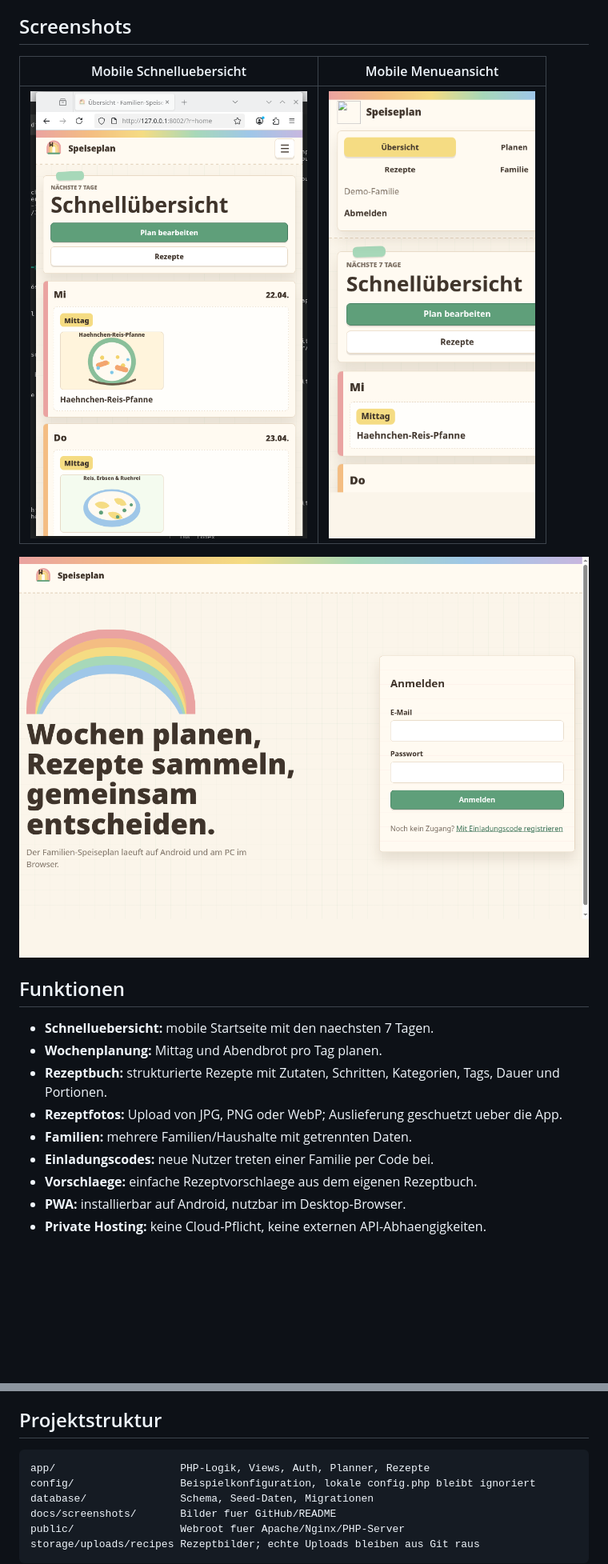
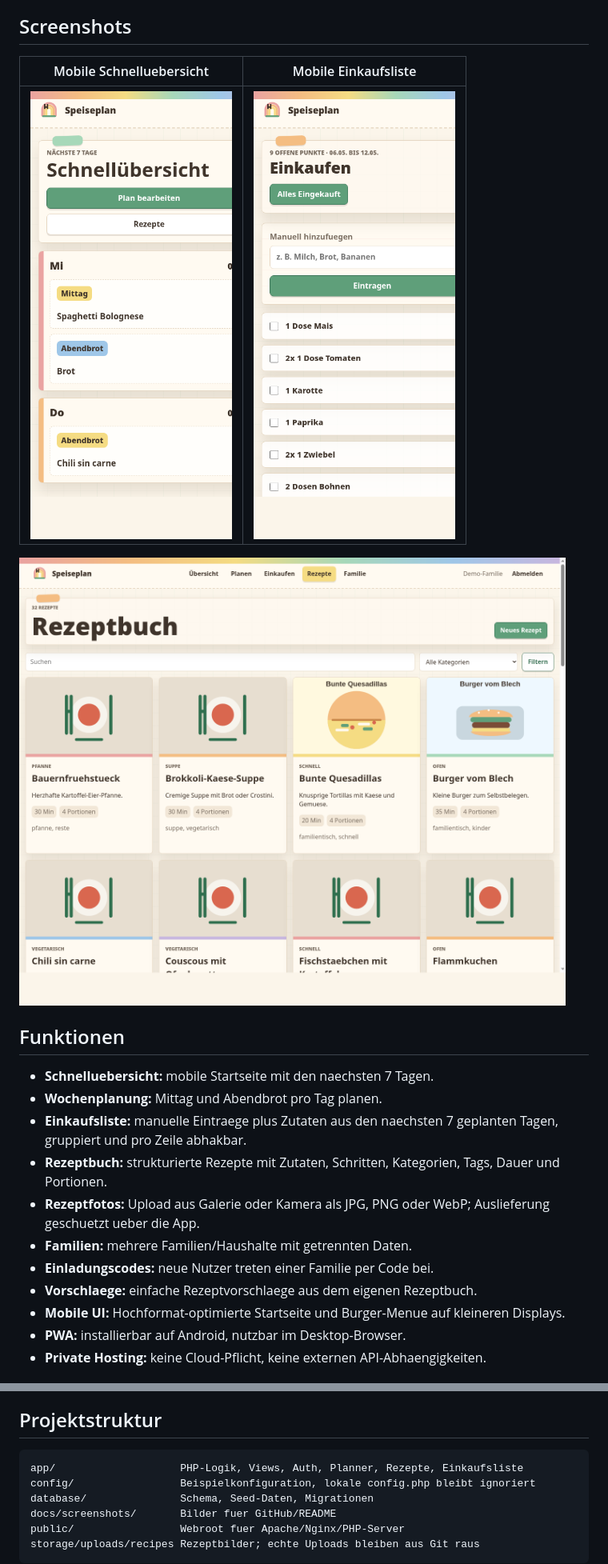
Before and after one commit to binfox/speiseplan, a Markdown page: README.md, 2 parts joined by grey strips. Shown: that part at 80% size. Drawn GitHub-style; pictures changed too: docs/screenshots/login-desktop.png (deleted), docs/screenshots/menu-mobile.png (deleted), docs/screenshots/overview-mobile.png; blank space fills up the shorter version.

Commit message:
Add shopping list and refresh documentation

````diff
--- a/README.md
+++ b/README.md
@@ -9,21 +9,23 @@ Eine kleine, selbst gehostete PHP/MariaDB-PWA fuer Familien, die ihren woechentl
 
 ## Screenshots
 
-| Mobile Schnelluebersicht | Mobile Menueansicht |
+| Mobile Schnelluebersicht | Mobile Einkaufsliste |
 | --- | --- |
-| ![Mobile Schnelluebersicht](docs/screenshots/overview-mobile.png) | ![Mobile Menueansicht](docs/screenshots/menu-mobile.png) |
+| ![Mobile Schnelluebersicht](docs/screenshots/overview-mobile.png) | ![Mobile Einkaufsliste](docs/screenshots/shopping-mobile.png) |
 
-![Login Desktop](docs/screenshots/login-desktop.png)
+![Rezeptbuch Desktop](docs/screenshots/recipes-desktop.png)
 
 ## Funktionen
 
 - **Schnelluebersicht:** mobile Startseite mit den naechsten 7 Tagen.
 - **Wochenplanung:** Mittag und Abendbrot pro Tag planen.
+- **Einkaufsliste:** manuelle Eintraege plus Zutaten aus den naechsten 7 geplanten Tagen, gruppiert und pro Zeile abhakbar.
 - **Rezeptbuch:** strukturierte Rezepte mit Zutaten, Schritten, Kategorien, Tags, Dauer und Portionen.
-- **Rezeptfotos:** Upload von JPG, PNG oder WebP; Auslieferung geschuetzt ueber die App.
+- **Rezeptfotos:** Upload aus Galerie oder Kamera als JPG, PNG oder WebP; Auslieferung geschuetzt ueber die App.
 - **Familien:** mehrere Familien/Haushalte mit getrennten Daten.
 - **Einladungscodes:** neue Nutzer treten einer Familie per Code bei.
 - **Vorschlaege:** einfache Rezeptvorschlaege aus dem eigenen Rezeptbuch.
+- **Mobile UI:** Hochformat-optimierte Startseite und Burger-Menue auf kleineren Displays.
 - **PWA:** installierbar auf Android, nutzbar im Desktop-Browser.
 - **Private Hosting:** keine Cloud-Pflicht, keine externen API-Abhaengigkeiten.
 
@@ -40,7 +42,7 @@ Keine Composer- oder Node-Abhaengigkeiten erforderlich.
 ## Projektstruktur
 
 ```text
-app/                    PHP-Logik, Views, Auth, Planner, Rezepte
+app/                    PHP-Logik, Views, Auth, Planner, Rezepte, Einkaufsliste
 config/                 Beispielkonfiguration, lokale config.php bleibt ignoriert
 database/               Schema, Seed-Daten, Migrationen
 docs/screenshots/       Bilder fuer GitHub/README
````
Also changed, not shown: other parts of README.md (+16 -4 lines), 15 other files.
